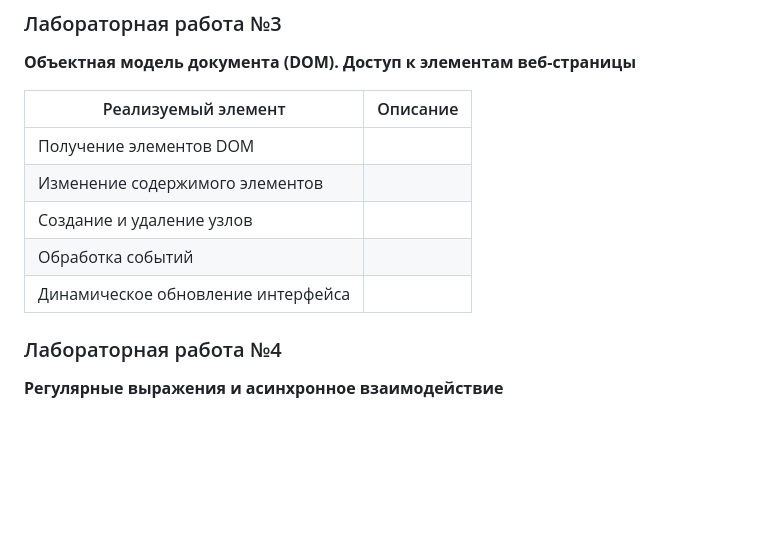
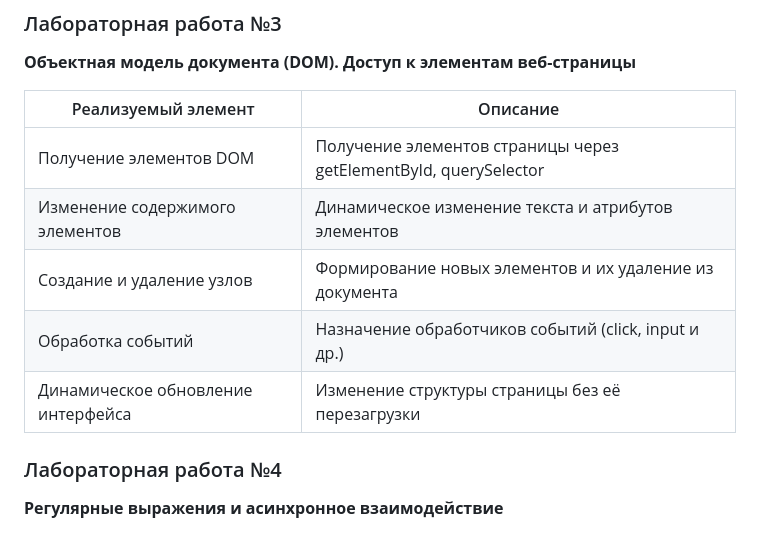
Before and after one commit to yakushevskiyvladislav/web-app-js, a Markdown page: passport.md, the part around the change. GitHub-like rendering; blank space fills up the shorter version.

```diff
--- a/passport.md
+++ b/passport.md
@@ -83,11 +83,11 @@
 
 | Реализуемый элемент                | Описание |
 | ---------------------------------- | -------- |
-| Получение элементов DOM            |          |
-| Изменение содержимого элементов    |          |
-| Создание и удаление узлов          |          |
-| Обработка событий                  |          |
-| Динамическое обновление интерфейса |          |
+| Получение элементов DOM            |     Получение элементов страницы через getElementById, querySelector     |
+| Изменение содержимого элементов    |     Динамическое изменение текста и атрибутов элементов     |
+| Создание и удаление узлов          |     Формирование новых элементов и их удаление из документа     |
+| Обработка событий                  |     Назначение обработчиков событий (click, input и др.)     |
+| Динамическое обновление интерфейса |     Изменение структуры страницы без её перезагрузки     |
 
 
 
```
